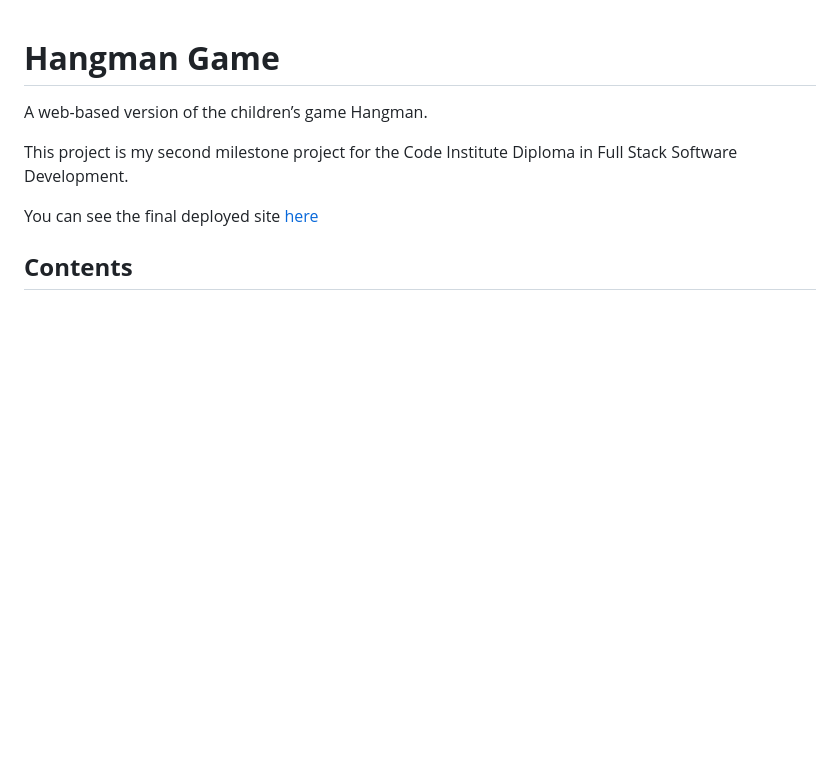
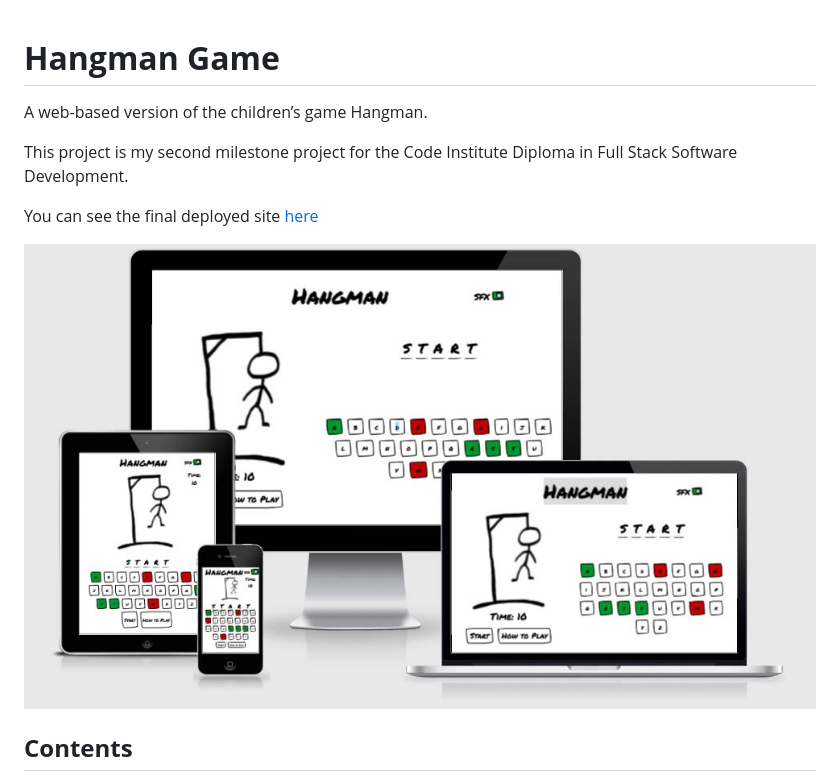
Before and after one commit to John-McPherson/JavaScript-Essentials-Portfolio-Project, a Markdown page: README.md, the part around the change. Drawn GitHub-style; pictures changed too: assets/images/readme-images/hangman.jpg (added); blank space fills up the shorter version.

Commit message:
DOCS; add site image to readme.md

```diff
--- a/README.md
+++ b/README.md
@@ -5,6 +5,8 @@ A web-based version of the children’s game Hangman.
 This project is my second milestone project for the Code Institute Diploma in Full Stack Software Development.
 
 You can see the final deployed site [here](https://john-mcpherson.github.io/JavaScript-Essentials-Portfolio-Project/)
+
+![Site mock-up](./assets/images/readme-images/hangman.jpg)
 
 ## **Contents**
 * [UX](#ux)
```
